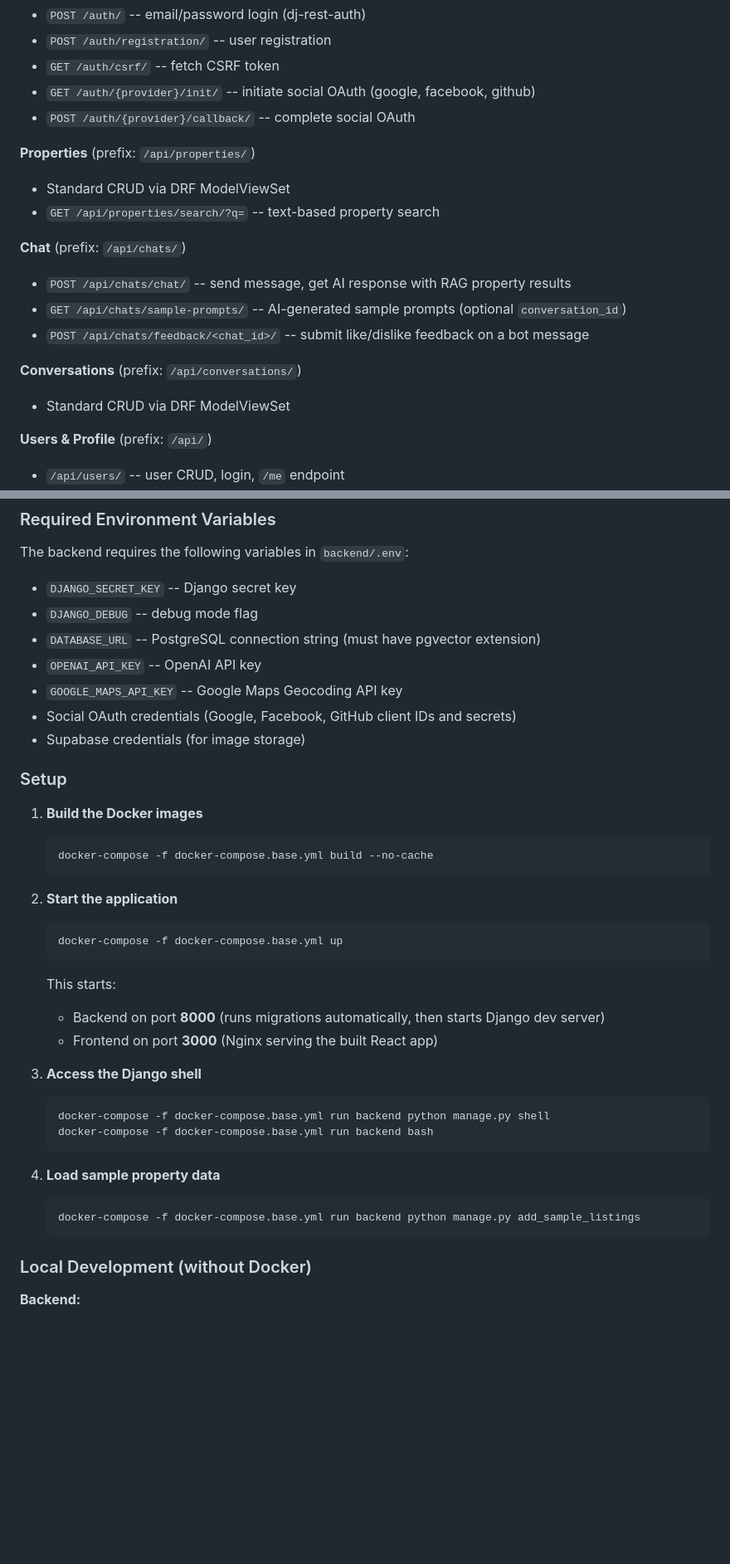
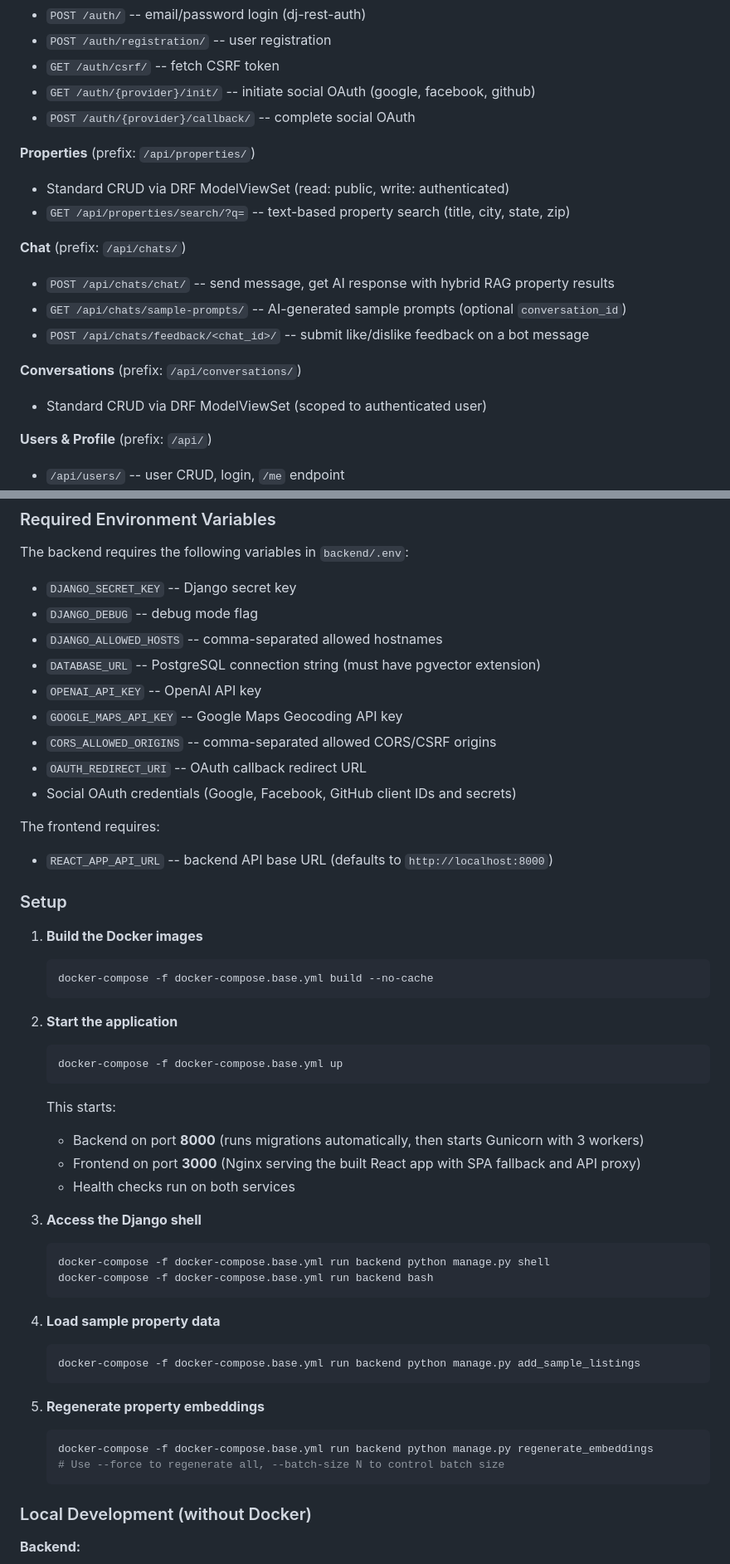
Before and after one commit to abhishekreddy1206/propKhoj, a Markdown page: README.md, 2 parts joined by grey strips. Shown at 83% size. Rendered like a GitHub page; blank space fills up the shorter version.

````diff
--- a/README.md
+++ b/README.md
@@ -52,16 +51,16 @@ docker-compose.base.yml   Orchestrates backend (port 8000) and frontend (port 30
 - `POST /auth/{provider}/callback/` -- complete social OAuth
 
 **Properties** (prefix: `/api/properties/`)
-- Standard CRUD via DRF ModelViewSet
-- `GET /api/properties/search/?q=` -- text-based property search
+- Standard CRUD via DRF ModelViewSet (read: public, write: authenticated)
+- `GET /api/properties/search/?q=` -- text-based property search (title, city, state, zip)
 
 **Chat** (prefix: `/api/chats/`)
-- `POST /api/chats/chat/` -- send message, get AI response with RAG property results
+- `POST /api/chats/chat/` -- send message, get AI response with hybrid RAG property results
 - `GET /api/chats/sample-prompts/` -- AI-generated sample prompts (optional `conversation_id`)
 - `POST /api/chats/feedback/<chat_id>/` -- submit like/dislike feedback on a bot message
 
 **Conversations** (prefix: `/api/conversations/`)
-- Standard CRUD via DRF ModelViewSet
+- Standard CRUD via DRF ModelViewSet (scoped to authenticated user)
 
 **Users & Profile** (prefix: `/api/`)
 - `/api/users/` -- user CRUD, login, `/me` endpoint
@@ -114,11 +116,16 @@ docker-compose.base.yml   Orchestrates backend (port 8000) and frontend (port 30
 The backend requires the following variables in `backend/.env`:
 - `DJANGO_SECRET_KEY` -- Django secret key
 - `DJANGO_DEBUG` -- debug mode flag
+- `DJANGO_ALLOWED_HOSTS` -- comma-separated allowed hostnames
 - `DATABASE_URL` -- PostgreSQL connection string (must have pgvector extension)
 - `OPENAI_API_KEY` -- OpenAI API key
 - `GOOGLE_MAPS_API_KEY` -- Google Maps Geocoding API key
+- `CORS_ALLOWED_ORIGINS` -- comma-separated allowed CORS/CSRF origins
+- `OAUTH_REDIRECT_URI` -- OAuth callback redirect URL
 - Social OAuth credentials (Google, Facebook, GitHub client IDs and secrets)
-- Supabase credentials (for image storage)
+
+The frontend requires:
+- `REACT_APP_API_URL` -- backend API base URL (defaults to `http://localhost:8000`)
 
 ### Setup
 
@@ -135,8 +142,9 @@ The backend requires the following variables in `backend/.env`:
    ```
 
    This starts:
-   - Backend on port **8000** (runs migrations automatically, then starts Django dev server)
-   - Frontend on port **3000** (Nginx serving the built React app)
+   - Backend on port **8000** (runs migrations automatically, then starts Gunicorn with 3 workers)
+   - Frontend on port **3000** (Nginx serving the built React app with SPA fallback and API proxy)
+   - Health checks run on both services
 
 3. **Access the Django shell**
 
@@ -149,6 +157,13 @@ The backend requires the following variables in `backend/.env`:
 
    ```bash
    docker-compose -f docker-compose.base.yml run backend python manage.py add_sample_listings
+   ```
+
+5. **Regenerate property embeddings**
+
+   ```bash
+   docker-compose -f docker-compose.base.yml run backend python manage.py regenerate_embeddings
+   # Use --force to regenerate all, --batch-size N to control batch size
    ```
 
 ### Local Development (without Docker)
````
Also changed, not shown: other parts of README.md (+43 -17 lines), CLAUDE.md (+70 -20 lines).
